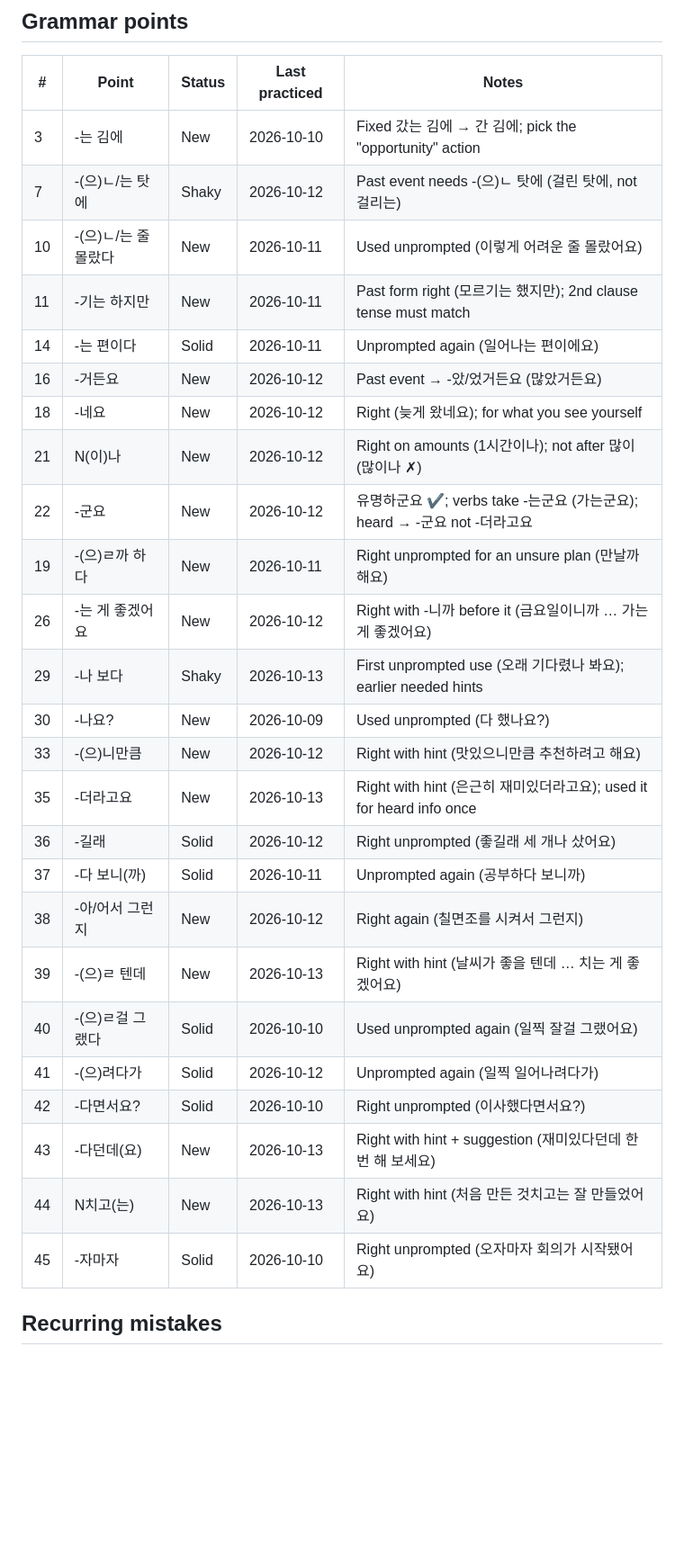
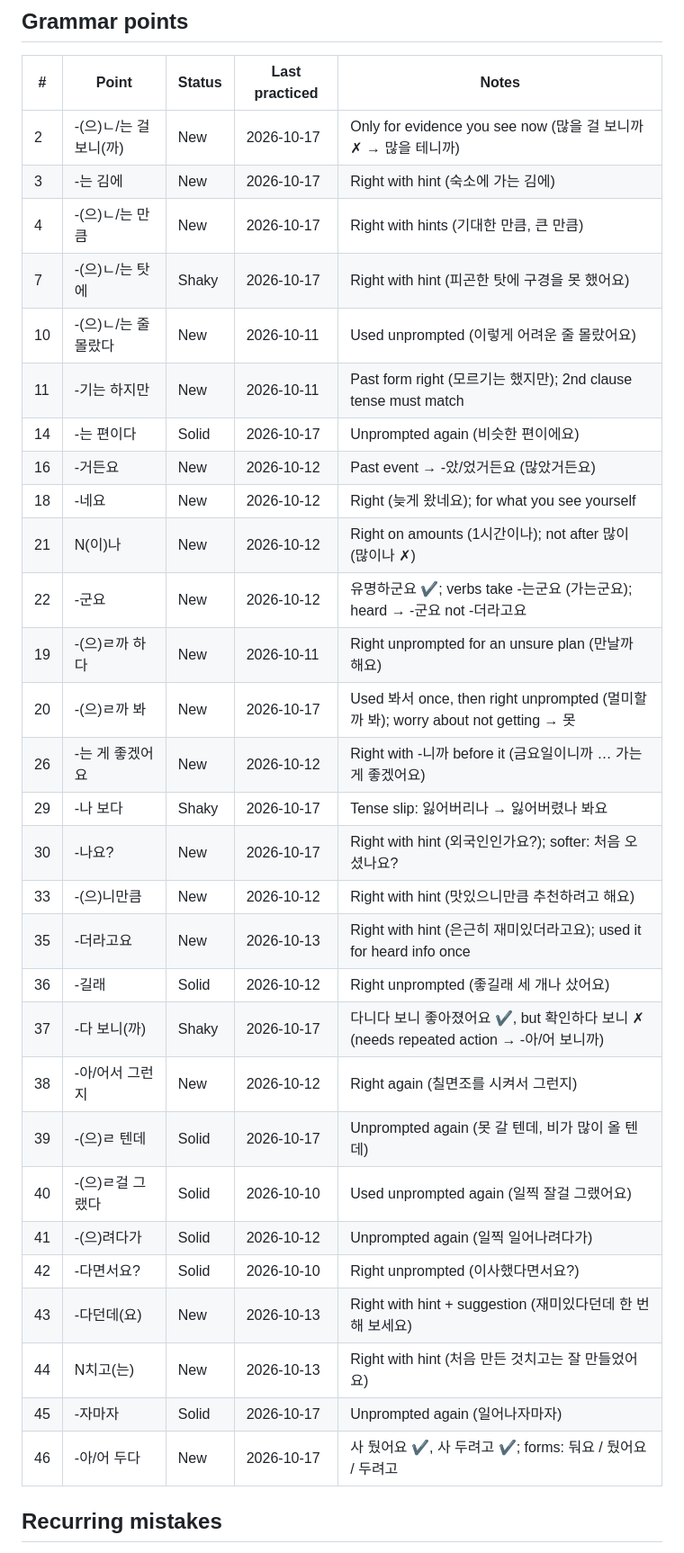
Before and after one commit to jeffreykeddaue5/KoreanLearning, a Markdown page: KoreanProgress.md, the part around one of its changes. Shown at 90% size. Drawn GitHub-style; blank space fills up the shorter version.

Commit message:
Session 2026-10-17: #4, 7, 20, 29, 46 + review #3, #30
strong: 아/어 두다, 까 봐 unprompted, 큰 만큼, 막상, 아침 일찍 · fix: 까 봐서 / 못 갈까 봐, tense (잃어버렸나 봐요), 걸 보니까 vs 테니까

```diff
--- a/KoreanProgress.md
+++ b/KoreanProgress.md
@@ -8,31 +8,35 @@ Intermediate. Comfortable with points 1–34, working on 35–44. Builds multi-c
 
 | # | Point | Status | Last practiced | Notes |
 | --- | --- | --- | --- | --- |
-| 3 | -는 김에 | New | 2026-10-10 | Fixed 갔는 김에 → 간 김에; pick the "opportunity" action |
-| 7 | -(으)ㄴ/는 탓에 | Shaky | 2026-10-12 | Past event needs -(으)ㄴ 탓에 (걸린 탓에, not 걸리는) |
+| 2 | -(으)ㄴ/는 걸 보니(까) | New | 2026-10-17 | Only for evidence you see now (많을 걸 보니까 ✗ → 많을 테니까) |
+| 3 | -는 김에 | New | 2026-10-17 | Right with hint (숙소에 가는 김에) |
+| 4 | -(으)ㄴ/는 만큼 | New | 2026-10-17 | Right with hints (기대한 만큼, 큰 만큼) |
+| 7 | -(으)ㄴ/는 탓에 | Shaky | 2026-10-17 | Right with hint (피곤한 탓에 구경을 못 했어요) |
 | 10 | -(으)ㄴ/는 줄 몰랐다 | New | 2026-10-11 | Used unprompted (이렇게 어려운 줄 몰랐어요) |
 | 11 | -기는 하지만 | New | 2026-10-11 | Past form right (모르기는 했지만); 2nd clause tense must match |
-| 14 | -는 편이다 | Solid | 2026-10-11 | Unprompted again (일어나는 편이에요) |
+| 14 | -는 편이다 | Solid | 2026-10-17 | Unprompted again (비슷한 편이에요) |
 | 16 | -거든요 | New | 2026-10-12 | Past event → -았/었거든요 (많았거든요) |
 | 18 | -네요 | New | 2026-10-12 | Right (늦게 왔네요); for what you see yourself |
 | 21 | N(이)나 | New | 2026-10-12 | Right on amounts (1시간이나); not after 많이 (많이나 ✗) |
 | 22 | -군요 | New | 2026-10-12 | 유명하군요 ✔; verbs take -는군요 (가는군요); heard → -군요 not -더라고요 |
 | 19 | -(으)ㄹ까 하다 | New | 2026-10-11 | Right unprompted for an unsure plan (만날까 해요) |
+| 20 | -(으)ㄹ까 봐 | New | 2026-10-17 | Used 봐서 once, then right unprompted (멀미할까 봐); worry about not getting → 못 |
 | 26 | -는 게 좋겠어요 | New | 2026-10-12 | Right with -니까 before it (금요일이니까 … 가는 게 좋겠어요) |
-| 29 | -나 보다 | Shaky | 2026-10-13 | First unprompted use (오래 기다렸나 봐요); earlier needed hints |
-| 30 | -나요? | New | 2026-10-09 | Used unprompted (다 했나요?) |
+| 29 | -나 보다 | Shaky | 2026-10-17 | Tense slip: 잃어버리나 → 잃어버렸나 봐요 |
+| 30 | -나요? | New | 2026-10-17 | Right with hint (외국인인가요?); softer: 처음 오셨나요? |
 | 33 | -(으)니만큼 | New | 2026-10-12 | Right with hint (맛있으니만큼 추천하려고 해요) |
 | 35 | -더라고요 | New | 2026-10-13 | Right with hint (은근히 재미있더라고요); used it for heard info once |
 | 36 | -길래 | Solid | 2026-10-12 | Right unprompted (좋길래 세 개나 샀어요) |
-| 37 | -다 보니(까) | Solid | 2026-10-11 | Unprompted again (공부하다 보니까) |
+| 37 | -다 보니(까) | Shaky | 2026-10-17 | 다니다 보니 좋아졌어요 ✔, but 확인하다 보니 ✗ (needs repeated action → -아/어 보니까) |
 | 38 | -아/어서 그런지 | New | 2026-10-12 | Right again (칠면조를 시켜서 그런지) |
-| 39 | -(으)ㄹ 텐데 | New | 2026-10-13 | Right with hint (날씨가 좋을 텐데 … 치는 게 좋겠어요) |
+| 39 | -(으)ㄹ 텐데 | Solid | 2026-10-17 | Unprompted again (못 갈 텐데, 비가 많이 올 텐데) |
 | 40 | -(으)ㄹ걸 그랬다 | Solid | 2026-10-10 | Used unprompted again (일찍 잘걸 그랬어요) |
 | 41 | -(으)려다가 | Solid | 2026-10-12 | Unprompted again (일찍 일어나려다가) |
 | 42 | -다면서요? | Solid | 2026-10-10 | Right unprompted (이사했다면서요?) |
 | 43 | -다던데(요) | New | 2026-10-13 | Right with hint + suggestion (재미있다던데 한 번 해 보세요) |
 | 44 | N치고(는) | New | 2026-10-13 | Right with hint (처음 만든 것치고는 잘 만들었어요) |
-| 45 | -자마자 | Solid | 2026-10-10 | Right unprompted (오자마자 회의가 시작됐어요) |
+| 45 | -자마자 | Solid | 2026-10-17 | Unprompted again (일어나자마자) |
+| 46 | -아/어 두다 | New | 2026-10-17 | 사 뒀어요 ✔, 사 두려고 ✔; forms: 둬요 / 뒀어요 / 두려고 |
 
 ## Recurring mistakes
 
```
Also changed, not shown: other parts of KoreanProgress.md (+28 -9 lines), sessions/2026-10-17.md (added, +62 -0 lines).
